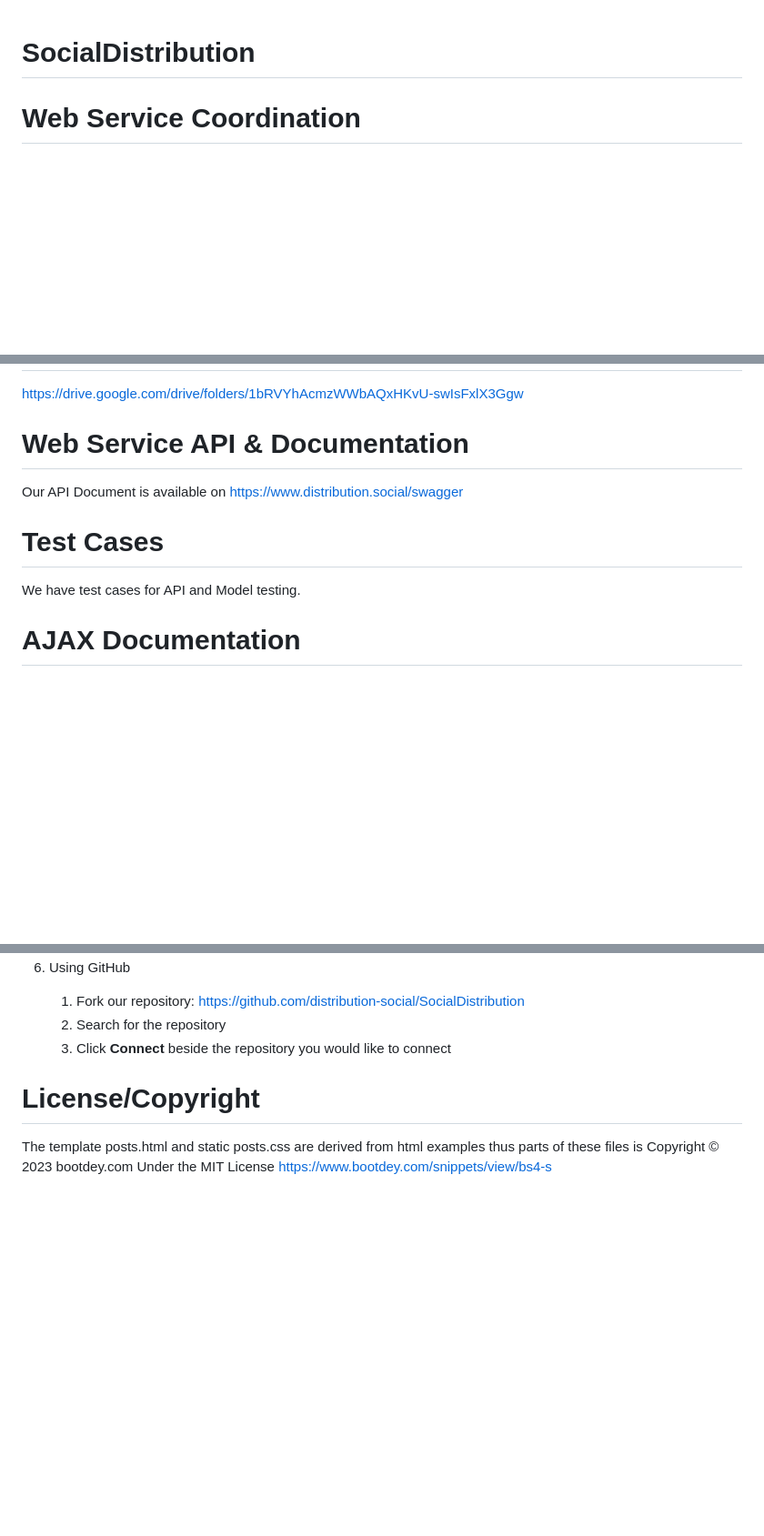
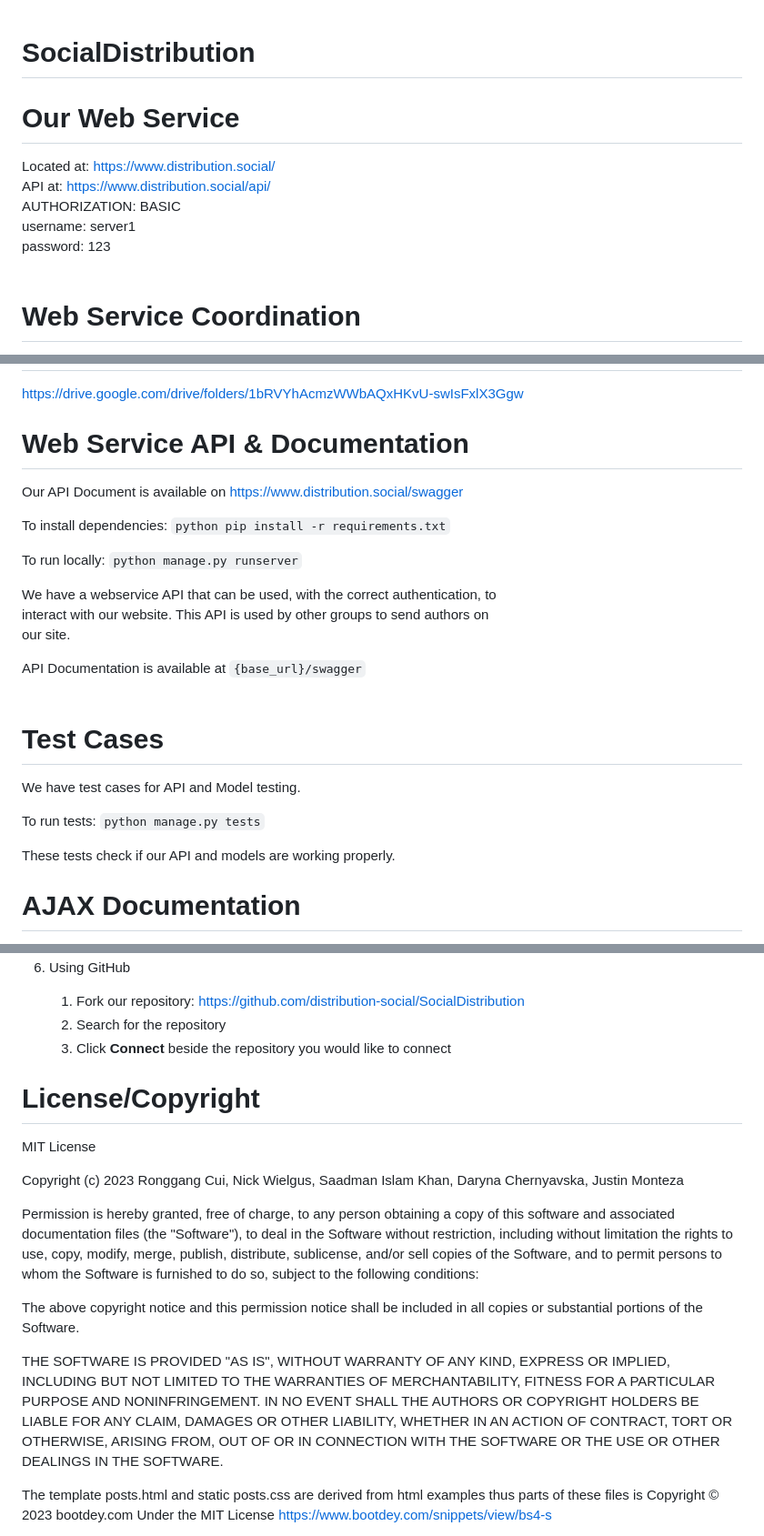
Before and after one commit to distribution-social/SocialDistribution, a Markdown page: README.md, 3 parts joined by grey strips. Shown at 91% size. Rendered like a GitHub page; blank space fills up the shorter version.

```diff
--- a/README.md
+++ b/README.md
@@ -1,6 +1,14 @@
 # SocialDistribution
 
 
+Our Web Service
+=================
+
+Located at: https://www.distribution.social/<br />
+API at: https://www.distribution.social/api/<br />
+AUTHORIZATION: BASIC <br />
+username: server1<br />
+password: 123<br /><br />
 
 Web Service Coordination
 =================
@@ -32,9 +40,23 @@ Web Service API & Documentation
 =================
 Our API Document is available on https://www.distribution.social/swagger
 
+To install dependencies: `python pip install -r requirements.txt`<br />
+
+To run locally: `python manage.py runserver`<br />
+
+We have a webservice API that can be used, with the correct authentication, to<br />
+interact with our website. This API is used by other groups to send authors on<br />
+our site.<br />
+
+API Documentation is available at `{base_url}/swagger`<br /><br />
+
 Test Cases
 =================
 We have test cases for API and Model testing.
+
+To run tests: `python manage.py tests`<br />
+
+These tests check if our API and models are working properly.<br />
 
 AJAX Documentation
 =================
@@ -82,6 +104,16 @@ Deploying to Heroku
 License/Copyright
 =================
 
+MIT License
+
+Copyright (c) 2023 Ronggang Cui, Nick Wielgus, Saadman Islam Khan, Daryna Chernyavska, Justin Monteza
+
+Permission is hereby granted, free of charge, to any person obtaining a copy of this software and associated documentation files (the "Software"), to deal in the Software without restriction, including without limitation the rights to use, copy, modify, merge, publish, distribute, sublicense, and/or sell copies of the Software, and to permit persons to whom the Software is furnished to do so, subject to the following conditions:
+
+The above copyright notice and this permission notice shall be included in all copies or substantial portions of the Software.
+
+THE SOFTWARE IS PROVIDED "AS IS", WITHOUT WARRANTY OF ANY KIND, EXPRESS OR IMPLIED, INCLUDING BUT NOT LIMITED TO THE WARRANTIES OF MERCHANTABILITY, FITNESS FOR A PARTICULAR PURPOSE AND NONINFRINGEMENT. IN NO EVENT SHALL THE AUTHORS OR COPYRIGHT HOLDERS BE LIABLE FOR ANY CLAIM, DAMAGES OR OTHER LIABILITY, WHETHER IN AN ACTION OF CONTRACT, TORT OR OTHERWISE, ARISING FROM, OUT OF OR IN CONNECTION WITH THE SOFTWARE OR THE USE OR OTHER DEALINGS IN THE SOFTWARE.
+
 The template posts.html and static posts.css are derived from html
 examples thus parts of these files is Copyright © 2023 bootdey.com
 Under the MIT License https://www.bootdey.com/snippets/view/bs4-s
```
